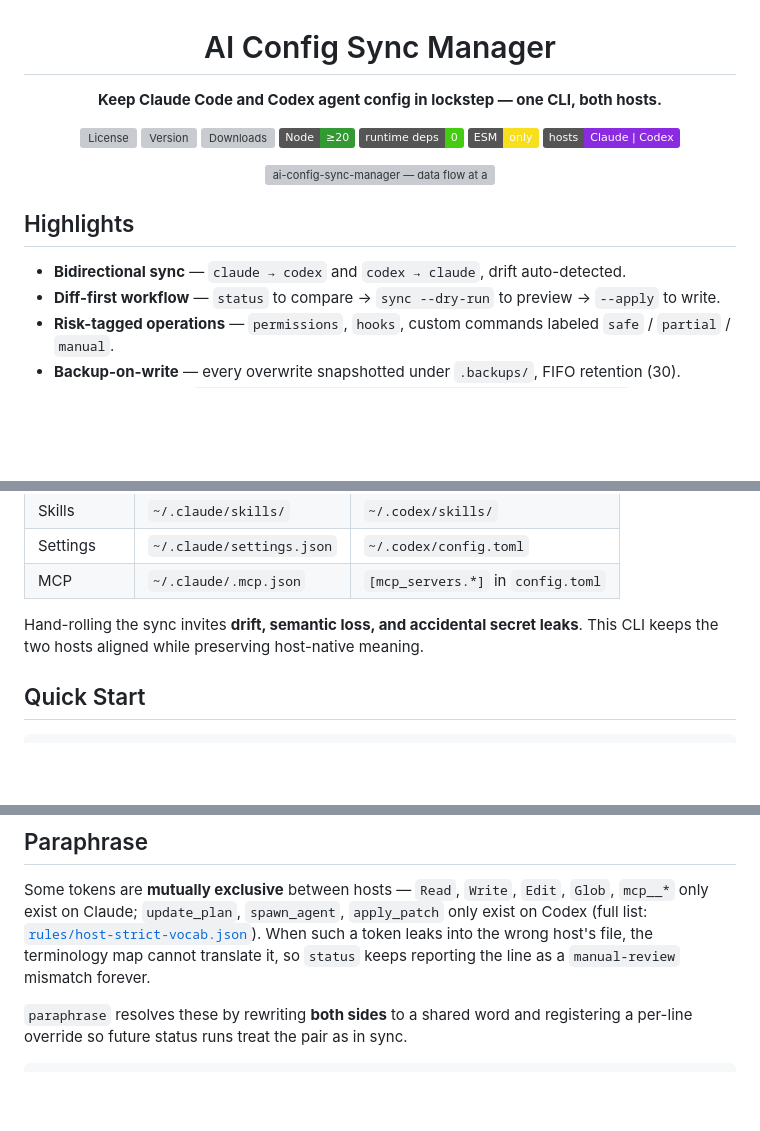
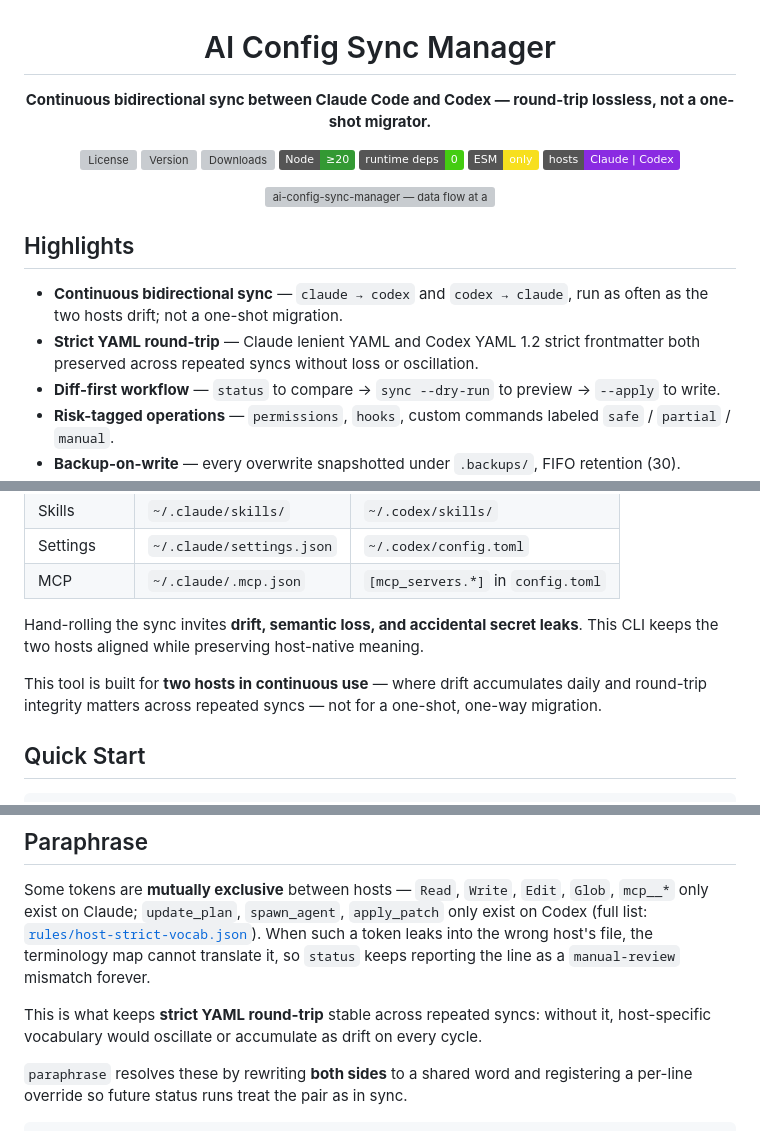
Before and after one commit to itsbrex/ai-config-sync-manager, a Markdown page: README.md, 3 parts joined by grey strips. Drawn GitHub-style; badges without logos; blank space fills up the shorter version; grey boxes are pictures that could not be loaded.

Commit message:
docs: reposition README as continuous bidirectional sync tool
Clarify that this is not a one-shot migrator but a tool for two hosts
in continuous use. Add strict YAML round-trip to Highlights and anchor
paraphrase as its round-trip stability enabler.

````diff
--- a/README.md
+++ b/README.md
@@ -3,7 +3,7 @@
 <h1 align="center">AI Config Sync Manager</h1>
 
 <p align="center">
-  <b>Keep Claude Code and Codex agent config in lockstep — one CLI, both hosts.</b>
+  <b>Continuous bidirectional sync between Claude Code and Codex — round-trip lossless, not a one-shot migrator.</b>
 </p>
 
 <p align="center">
@@ -22,7 +22,8 @@
 
 ## Highlights
 
-- **Bidirectional sync** — `claude → codex` and `codex → claude`, drift auto-detected.
+- **Continuous bidirectional sync** — `claude → codex` and `codex → claude`, run as often as the two hosts drift; not a one-shot migration.
+- **Strict YAML round-trip** — Claude lenient YAML and Codex YAML 1.2 strict frontmatter both preserved across repeated syncs without loss or oscillation.
 - **Diff-first workflow** — `status` to compare → `sync --dry-run` to preview → `--apply` to write.
 - **Risk-tagged operations** — `permissions`, `hooks`, custom commands labeled `safe` / `partial` / `manual`.
 - **Backup-on-write** — every overwrite snapshotted under `.backups/`, FIFO retention (30).
@@ -43,6 +44,8 @@ Claude Code and Codex use the **same concepts** (instructions / skills / mcp / p
 | MCP | `~/.claude/.mcp.json` | `[mcp_servers.*]` in `config.toml` |
 
 Hand-rolling the sync invites **drift, semantic loss, and accidental secret leaks**. This CLI keeps the two hosts aligned while preserving host-native meaning.
+
+This tool is built for **two hosts in continuous use** — where drift accumulates daily and round-trip integrity matters across repeated syncs — not for a one-shot, one-way migration.
 
 ## Quick Start
 
@@ -294,6 +297,8 @@ Full mapping reference: [`rules/`](./rules/).
 
 Some tokens are **mutually exclusive** between hosts — `Read`, `Write`, `Edit`, `Glob`, `mcp__*` only exist on Claude; `update_plan`, `spawn_agent`, `apply_patch` only exist on Codex (full list: [`rules/host-strict-vocab.json`](./rules/host-strict-vocab.json)). When such a token leaks into the wrong host's file, the terminology map cannot translate it, so `status` keeps reporting the line as a `manual-review` mismatch forever.
 
+This is what keeps **strict YAML round-trip** stable across repeated syncs: without it, host-specific vocabulary would oscillate or accumulate as drift on every cycle.
+
 `paraphrase` resolves these by rewriting **both sides** to a shared word and registering a per-line override so future status runs treat the pair as in sync.
 
 ```bash
````
